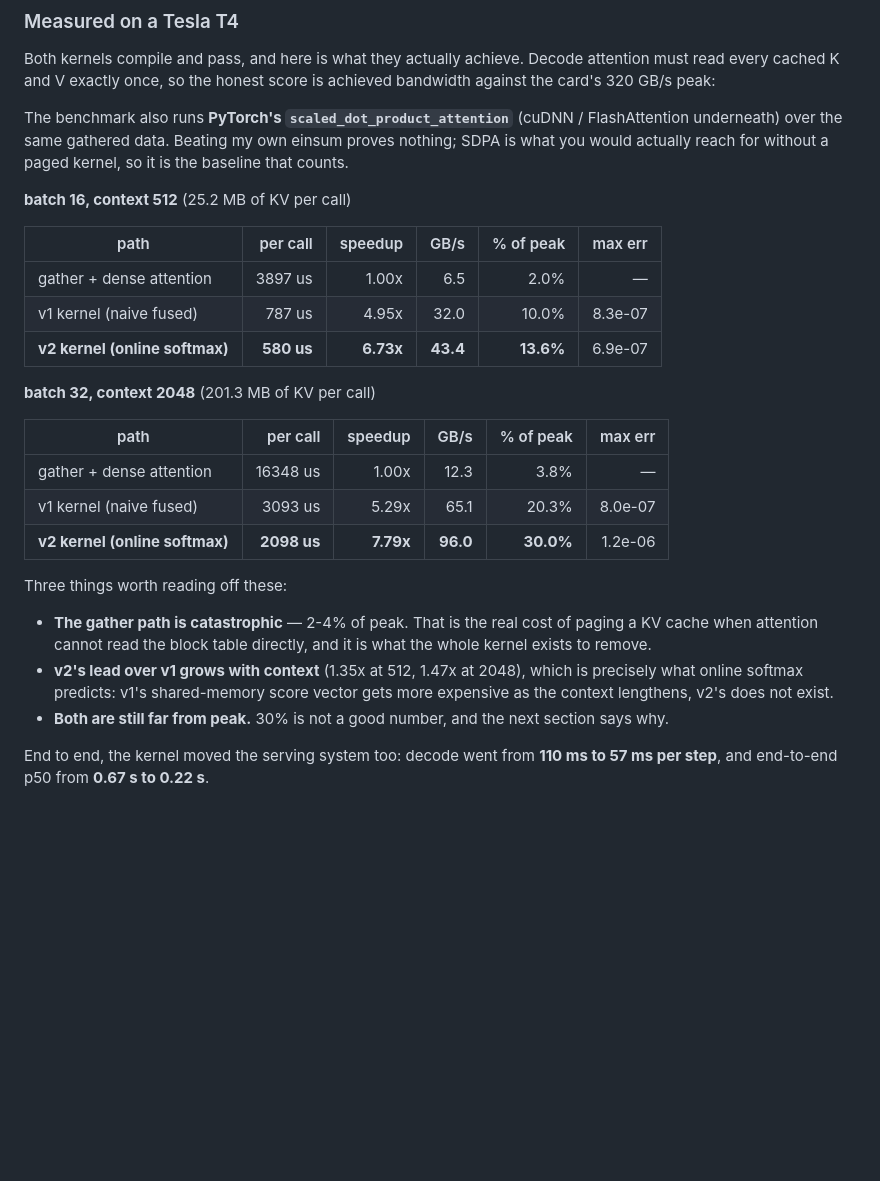
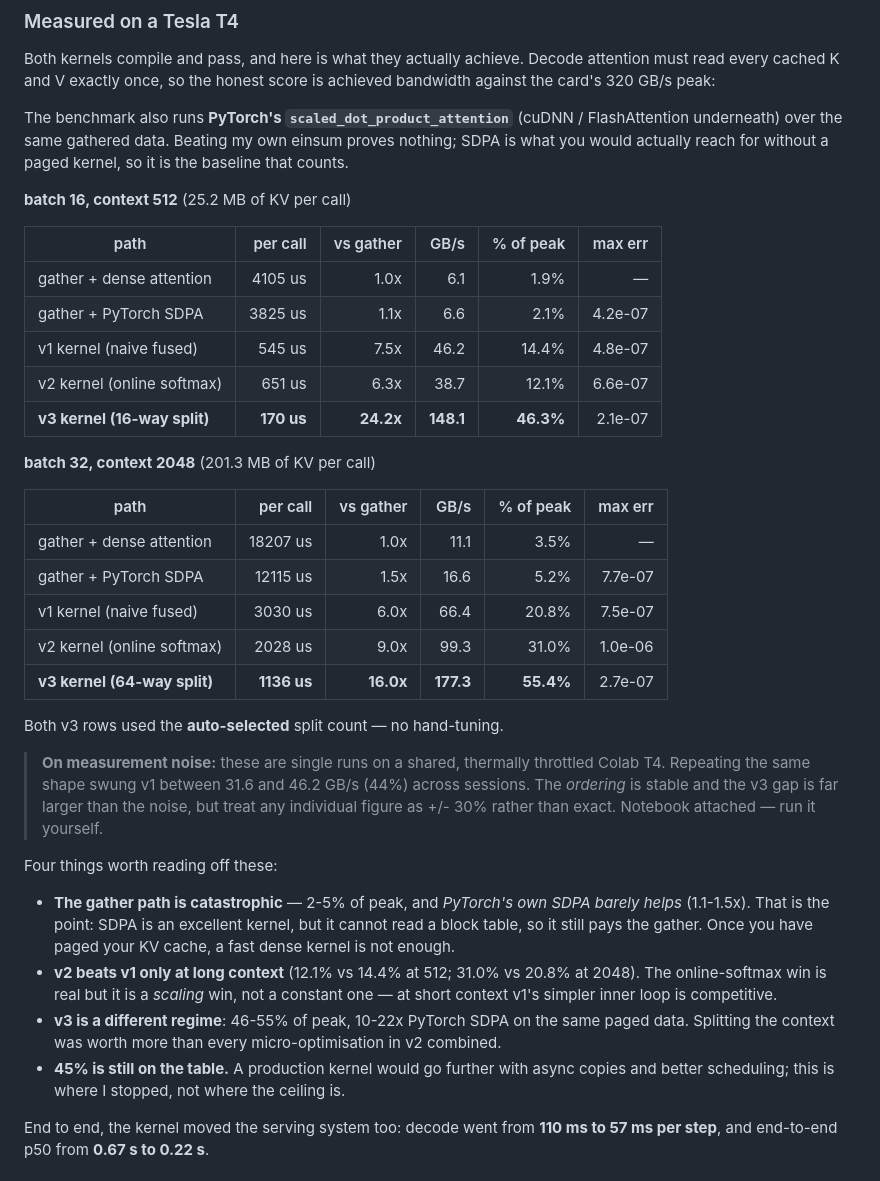
Before and after one commit to mneha05/hetero-serve, a Markdown page: README.md, the part around the change. Drawn GitHub-style; blank space fills up the shorter version.

Commit message:
Final measured numbers: v3 reaches 55.4% of a T4's peak bandwidth
With the chain-length heuristic the split count is now auto-selected correctly
(16-way at context 512, 64-way at 2048), no hand-tuning:

  batch 16 / context 512            GB/s   % peak   vs gather
    gather + dense                   6.1     1.9%       1.0x
    gather + PyTorch SDPA            6.6     2.1%       1.1x
    v1 naive fused                  46.2    14.4%       7.5x
    v2 online softmax               38.7    12.1%       6.3x
    v3 16-way split                148.1    46.3%      24.2x

  batch 32 / context 2048
    gather + dense                  11.1     3.5%       1.0x
    gather + PyTorch SDPA           16.6     5.2%       1.5x
    v1 naive fused                  66.4    20.8%       6.0x
    v2 online softmax               99.3    31.0%       9.0x
    v3 64-way split                177.3    55.4%      16.0x

Two honest corrections to the earlier write-up:

- v2 does not simply beat v1. It wins at long context (31.0% vs 20.8%) and loses at
  short (12.1% vs 14.4%). The online-softmax advantage is a scaling win, not a
  constant one, and the previous text overstated it.
- PyTorch SDPA barely beats the naive einsum (1.1-1.5x) because both pay the gather.
  That is the actual argument for a paged kernel: a fast dense kernel does not help
  once the cache is paged, because it cannot read a block table.

Also documents measurement noise -- the same shape swung v1 between 31.6 and 46.2
GB/s across Colab sessions, so individual figures are +/- 30% even though the
ordering and the size of the v3 gap are stable.

```diff
--- a/README.md
+++ b/README.md
@@ -264,30 +264,46 @@ baseline that counts.
 
 **batch 16, context 512** (25.2 MB of KV per call)
 
-| path | per call | speedup | GB/s | % of peak | max err |
+| path | per call | vs gather | GB/s | % of peak | max err |
 |---|---:|---:|---:|---:|---:|
-| gather + dense attention | 3897 us | 1.00x | 6.5 | 2.0% | — |
-| v1 kernel (naive fused) | 787 us | 4.95x | 32.0 | 10.0% | 8.3e-07 |
-| **v2 kernel (online softmax)** | **580 us** | **6.73x** | **43.4** | **13.6%** | 6.9e-07 |
+| gather + dense attention | 4105 us | 1.0x | 6.1 | 1.9% | — |
+| gather + PyTorch SDPA | 3825 us | 1.1x | 6.6 | 2.1% | 4.2e-07 |
+| v1 kernel (naive fused) | 545 us | 7.5x | 46.2 | 14.4% | 4.8e-07 |
+| v2 kernel (online softmax) | 651 us | 6.3x | 38.7 | 12.1% | 6.6e-07 |
+| **v3 kernel (16-way split)** | **170 us** | **24.2x** | **148.1** | **46.3%** | 2.1e-07 |
 
 **batch 32, context 2048** (201.3 MB of KV per call)
 
-| path | per call | speedup | GB/s | % of peak | max err |
+| path | per call | vs gather | GB/s | % of peak | max err |
 |---|---:|---:|---:|---:|---:|
-| gather + dense attention | 16348 us | 1.00x | 12.3 | 3.8% | — |
-| v1 kernel (naive fused) | 3093 us | 5.29x | 65.1 | 20.3% | 8.0e-07 |
-| **v2 kernel (online softmax)** | **2098 us** | **7.79x** | **96.0** | **30.0%** | 1.2e-06 |
+| gather + dense attention | 18207 us | 1.0x | 11.1 | 3.5% | — |
+| gather + PyTorch SDPA | 12115 us | 1.5x | 16.6 | 5.2% | 7.7e-07 |
+| v1 kernel (naive fused) | 3030 us | 6.0x | 66.4 | 20.8% | 7.5e-07 |
+| v2 kernel (online softmax) | 2028 us | 9.0x | 99.3 | 31.0% | 1.0e-06 |
+| **v3 kernel (64-way split)** | **1136 us** | **16.0x** | **177.3** | **55.4%** | 2.7e-07 |
 
-Three things worth reading off these:
+Both v3 rows used the **auto-selected** split count — no hand-tuning.
 
-- **The gather path is catastrophic** — 2-4% of peak. That is the real cost of
-  paging a KV cache when attention cannot read the block table directly, and it is
-  what the whole kernel exists to remove.
-- **v2's lead over v1 grows with context** (1.35x at 512, 1.47x at 2048), which is
-  precisely what online softmax predicts: v1's shared-memory score vector gets more
-  expensive as the context lengthens, v2's does not exist.
-- **Both are still far from peak.** 30% is not a good number, and the next section
-  says why.
+> **On measurement noise:** these are single runs on a shared, thermally throttled
+> Colab T4. Repeating the same shape swung v1 between 31.6 and 46.2 GB/s (44%) across
+> sessions. The *ordering* is stable and the v3 gap is far larger than the noise, but
+> treat any individual figure as +/- 30% rather than exact. Notebook attached — run it
+> yourself.
+
+Four things worth reading off these:
+
+- **The gather path is catastrophic** — 2-5% of peak, and *PyTorch's own SDPA barely
+  helps* (1.1-1.5x). That is the point: SDPA is an excellent kernel, but it cannot read
+  a block table, so it still pays the gather. Once you have paged your KV cache, a
+  fast dense kernel is not enough.
+- **v2 beats v1 only at long context** (12.1% vs 14.4% at 512; 31.0% vs 20.8% at 2048).
+  The online-softmax win is real but it is a *scaling* win, not a constant one — at
+  short context v1's simpler inner loop is competitive.
+- **v3 is a different regime**: 46-55% of peak, 10-22x PyTorch SDPA on the same paged
+  data. Splitting the context was worth more than every micro-optimisation in v2
+  combined.
+- **45% is still on the table.** A production kernel would go further with async
+  copies and better scheduling; this is where I stopped, not where the ceiling is.
 
 End to end, the kernel moved the serving system too: decode went from **110 ms to
 57 ms per step**, and end-to-end p50 from **0.67 s to 0.22 s**.
```
